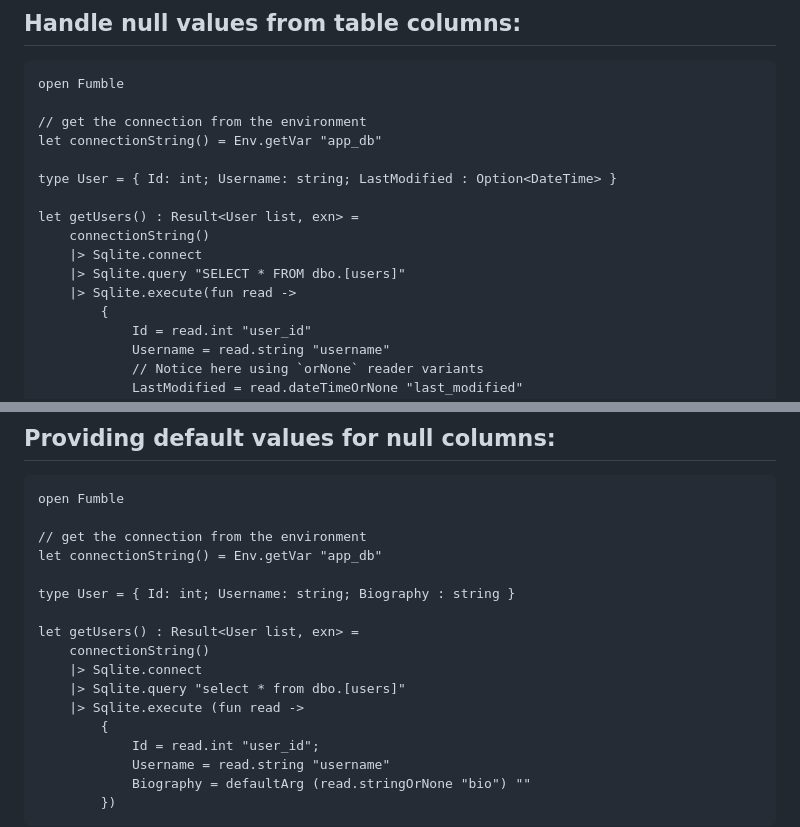
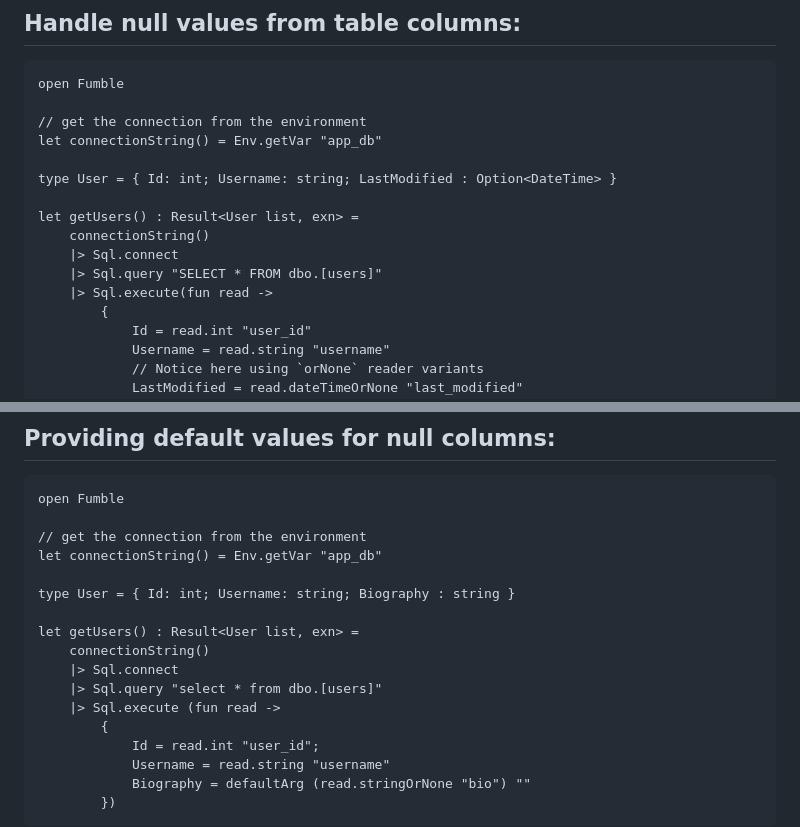
Before and after one commit to tforkmann/Fumble, a Markdown page: README.md, 2 parts joined by grey strips. Rendered like a GitHub page.

```diff
--- a/README.md
+++ b/README.md
@@ -49,9 +49,9 @@ type User = { Id: int; Username: string; LastModified : Option<DateTime> }
 
 let getUsers() : Result<User list, exn> =
     connectionString()
-    |> Sqlite.connect
-    |> Sqlite.query "SELECT * FROM dbo.[users]"
-    |> Sqlite.execute(fun read ->
+    |> Sql.connect
+    |> Sql.query "SELECT * FROM dbo.[users]"
+    |> Sql.execute(fun read ->
         {
             Id = read.int "user_id"
             Username = read.string "username"
@@ -70,9 +70,9 @@ type User = { Id: int; Username: string; Biography : string }
 
 let getUsers() : Result<User list, exn> =
     connectionString()
-    |> Sqlite.connect
-    |> Sqlite.query "select * from dbo.[users]"
-    |> Sqlite.execute (fun read ->
+    |> Sql.connect
+    |> Sql.query "select * from dbo.[users]"
+    |> Sql.execute (fun read ->
         {
             Id = read.int "user_id";
             Username = read.string "username"
```
Also changed, not shown: other parts of README.md (+17 -17 lines).
